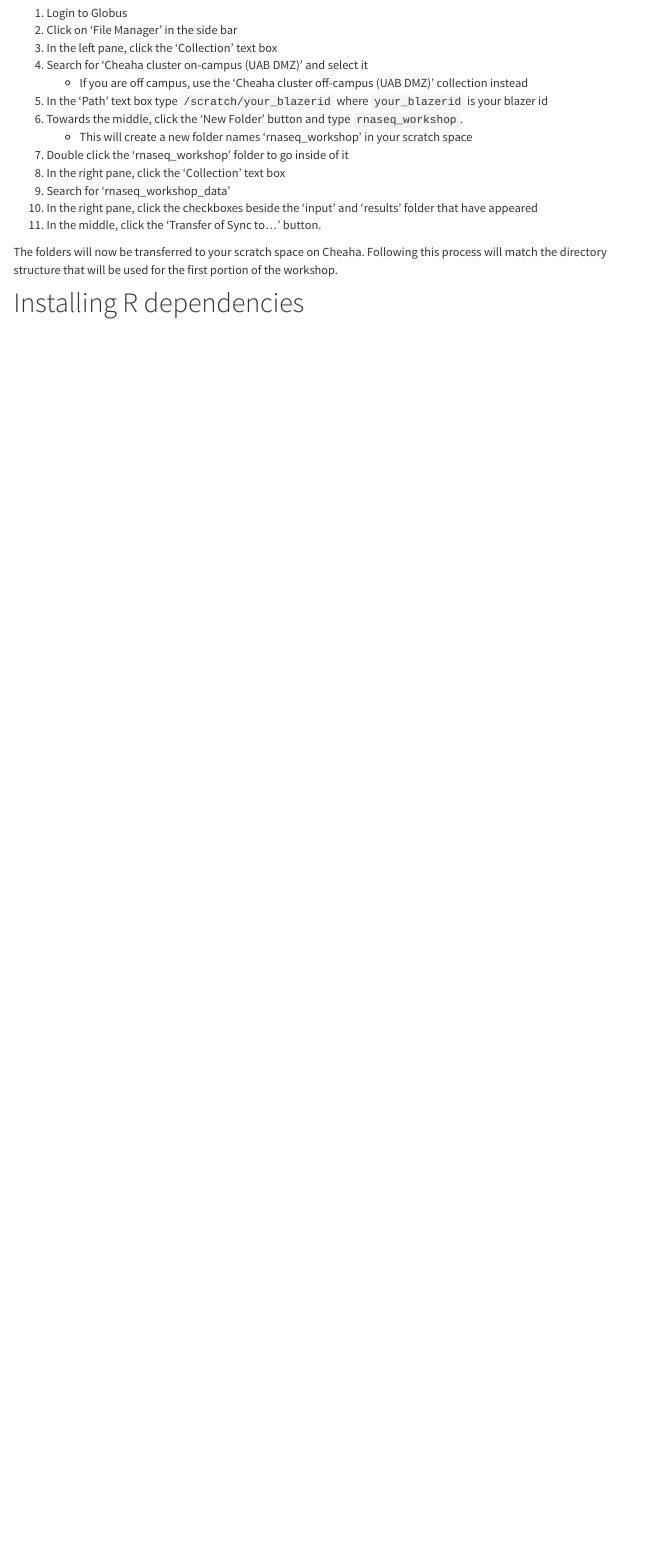
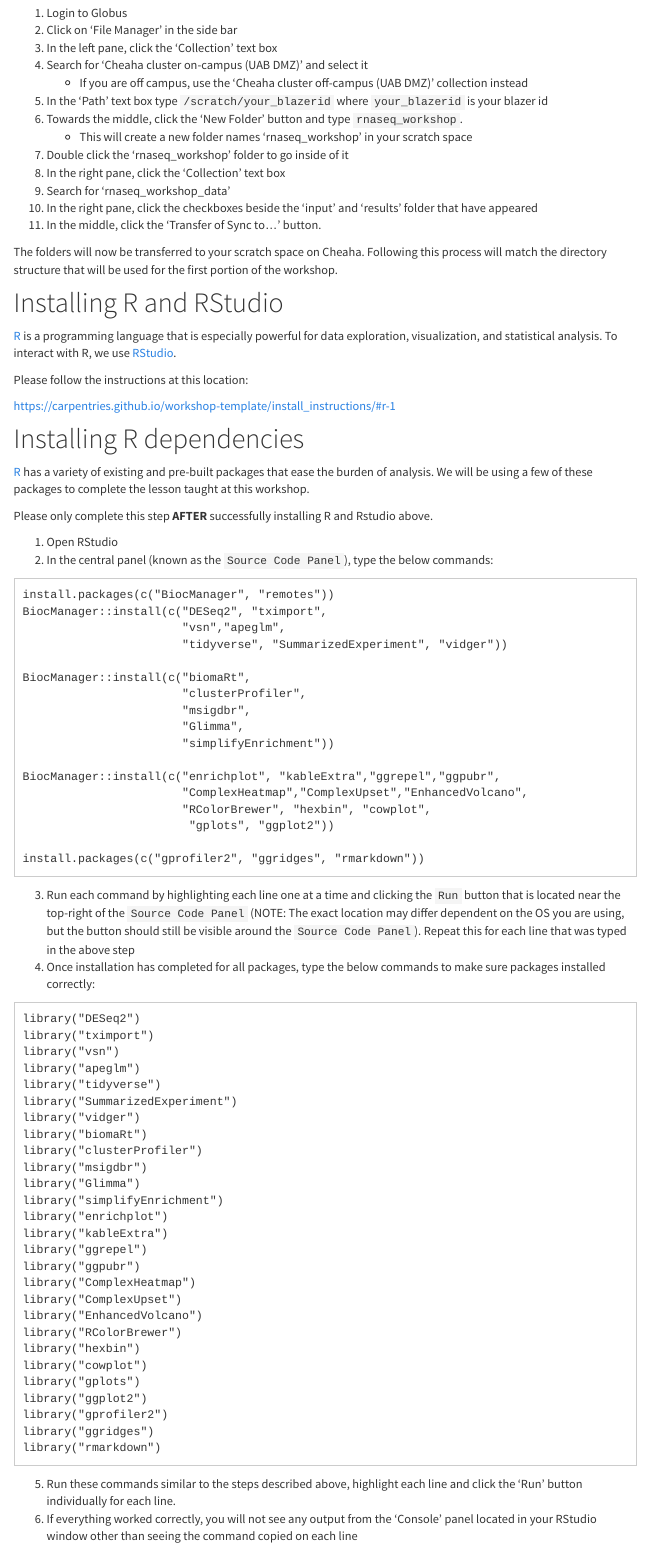
Before and after one commit to U-BDS/bulk_RNA_seq_workshop, an R Markdown document (installation.Rmd): the page in a window 1100 px wide, from 1860 px down. Rendered offline with R 4.5, knitr and Pandoc, with nearby package versions; menus at the side of the page are left out.

Commit message:
Adding R and R package installation instructions

````diff
--- a/installation.Rmd
+++ b/installation.Rmd
@@ -90,6 +90,72 @@ In order to download the data, perform the following steps:
 
 The folders will now be transferred to your scratch space on Cheaha. Following this process will match the directory structure that will be used for the first portion of the workshop.
 
+# Installing R and RStudio
+
+[R](https://www.r-project.org) is a programming language that is especially powerful for data exploration, visualization, and statistical analysis. To interact with R, we use [RStudio](https://www.rstudio.com/).
+
+Please follow the instructions at this location:
+
+https://carpentries.github.io/workshop-template/install_instructions/#r-1
+
 # Installing R dependencies
 
-<!-- TODO: see issue #2 -->
+[R](https://www.r-project.org) has a variety of existing and pre-built packages that ease the burden of analysis. We will be using a few of these packages to complete the lesson taught at this workshop.
+
+Please only complete this step **AFTER** successfully installing R and Rstudio above.
+
+1.    Open RStudio
+2.    In the central panel (known as the `Source Code Panel`), type the below commands:
+```
+install.packages(c("BiocManager", "remotes"))
+BiocManager::install(c("DESeq2", "tximport",
+                       "vsn","apeglm",
+                       "tidyverse", "SummarizedExperiment", "vidger"))
+
+BiocManager::install(c("biomaRt",
+                       "clusterProfiler",
+                       "msigdbr",
+                       "Glimma",
+                       "simplifyEnrichment"))
+
+BiocManager::install(c("enrichplot", "kableExtra","ggrepel","ggpubr",
+                       "ComplexHeatmap","ComplexUpset","EnhancedVolcano",
+                       "RColorBrewer", "hexbin", "cowplot",
+                        "gplots", "ggplot2"))
+
+install.packages(c("gprofiler2", "ggridges", "rmarkdown"))
+
+```
+3.    Run each command by highlighting each line one at a time and clicking the `Run` button that is located near the top-right of the `Source Code Panel` (NOTE: The exact location may differ dependent on the OS you are using, but the button should still be visible around the `Source Code Panel`). Repeat this for each line that was typed in the above step
+4.    Once installation has completed for all packages, type the below commands to make sure packages installed correctly:
+```
+library("DESeq2")
+library("tximport")
+library("vsn")
+library("apeglm")
+library("tidyverse")
+library("SummarizedExperiment")
+library("vidger")
+library("biomaRt")
+library("clusterProfiler")
+library("msigdbr")
+library("Glimma")
+library("simplifyEnrichment")
+library("enrichplot")
+library("kableExtra")
+library("ggrepel")
+library("ggpubr")
+library("ComplexHeatmap")
+library("ComplexUpset")
+library("EnhancedVolcano")
+library("RColorBrewer")
+library("hexbin")
+library("cowplot")
+library("gplots")
+library("ggplot2")
+library("gprofiler2")
+library("ggridges")
+library("rmarkdown")
+```
+5.    Run these commands similar to the steps described above, highlight each line and click the 'Run' button individually for each line.
+6.    If everything worked correctly, you will not see any output from the 'Console' panel located in your RStudio window other than seeing the command copied on each line
````
